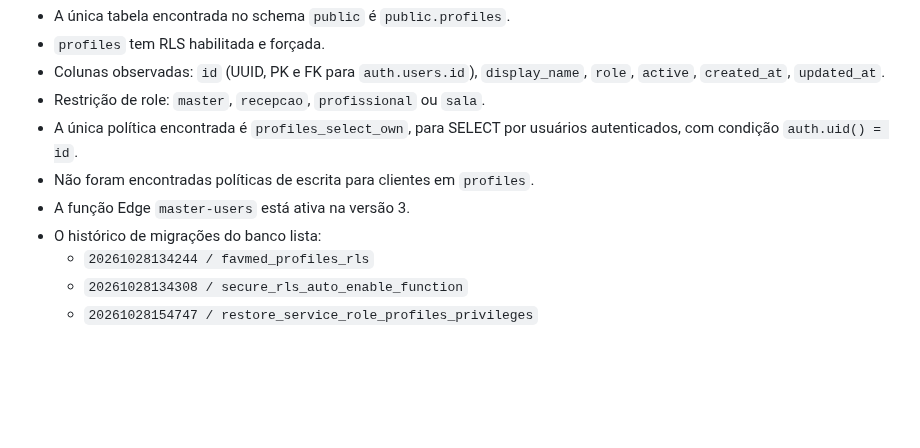
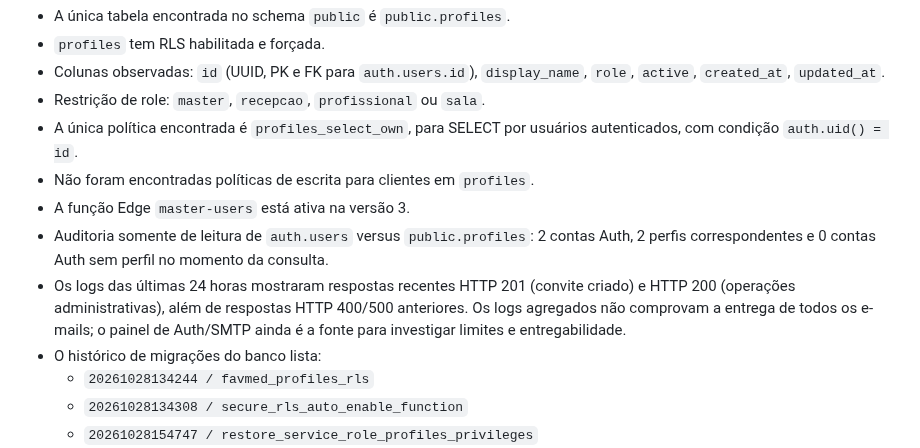
Before and after one commit to danielmarkpsn-pixel/FAVMED, a Markdown page: online/supabase/SCHEMA-RECONCILIATION.md, the part around the change. GitHub-like rendering; blank space fills up the shorter version.

Commit message:
docs(audit): record auth profile reconciliation and invite log findings

```diff
--- a/online/supabase/SCHEMA-RECONCILIATION.md
+++ b/online/supabase/SCHEMA-RECONCILIATION.md
@@ -17,6 +17,8 @@ Esta auditoria usou consultas somente de leitura ao projeto Supabase. Nenhuma ta
 - A única política encontrada é `profiles_select_own`, para SELECT por usuários autenticados, com condição `auth.uid() = id`.
 - Não foram encontradas políticas de escrita para clientes em `profiles`.
 - A função Edge `master-users` está ativa na versão 3.
+- Auditoria somente de leitura de `auth.users` versus `public.profiles`: 2 contas Auth, 2 perfis correspondentes e 0 contas Auth sem perfil no momento da consulta.
+- Os logs das últimas 24 horas mostraram respostas recentes HTTP 201 (convite criado) e HTTP 200 (operações administrativas), além de respostas HTTP 400/500 anteriores. Os logs agregados não comprovam a entrega de todos os e-mails; o painel de Auth/SMTP ainda é a fonte para investigar limites e entregabilidade.
 - O histórico de migrações do banco lista:
   - `20261028134244 / favmed_profiles_rls`
   - `20261028134308 / secure_rls_auto_enable_function`
```
